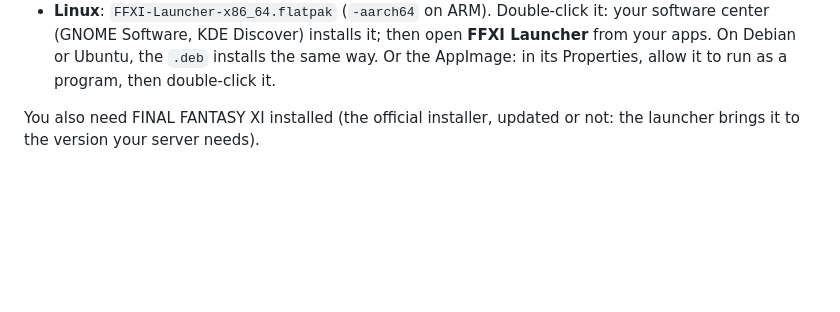
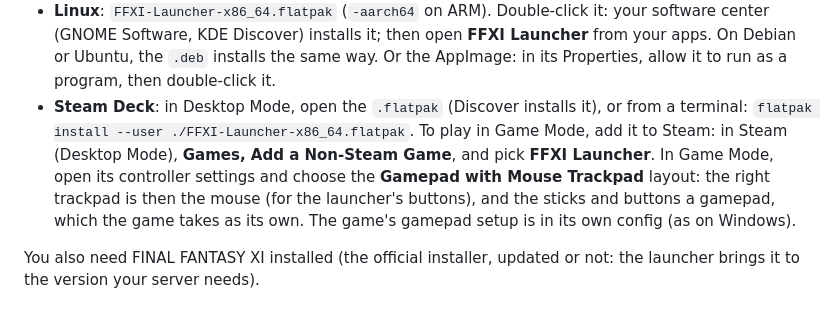
Before and after one commit to tagban/ffxi-native, a Markdown page: README.md, the part around the change. GitHub-like rendering; blank space fills up the shorter version.

Commit message:
README: the Steam Deck (Flatpak in Desktop Mode, added to Steam for Game Mode, the controller layout)
Co-Authored-By: Claude Opus 5.5 <noreply@anthropic.com>

```diff
--- a/README.md
+++ b/README.md
@@ -30,6 +30,12 @@ computer:
   center (GNOME Software, KDE Discover) installs it; then open **FFXI Launcher** from your apps. On
   Debian or Ubuntu, the `.deb` installs the same way. Or the AppImage: in its Properties, allow it
   to run as a program, then double-click it.
+- **Steam Deck**: in Desktop Mode, open the `.flatpak` (Discover installs it), or from a terminal:
+  `flatpak install --user ./FFXI-Launcher-x86_64.flatpak`. To play in Game Mode, add it to Steam: in
+  Steam (Desktop Mode), **Games, Add a Non-Steam Game**, and pick **FFXI Launcher**. In Game Mode, open
+  its controller settings and choose the **Gamepad with Mouse Trackpad** layout: the right trackpad is
+  then the mouse (for the launcher's buttons), and the sticks and buttons a gamepad, which the game
+  takes as its own. The game's gamepad setup is in its own config (as on Windows).
 
 You also need FINAL FANTASY XI installed (the official installer, updated or not: the launcher
 brings it to the version your server needs).
```
